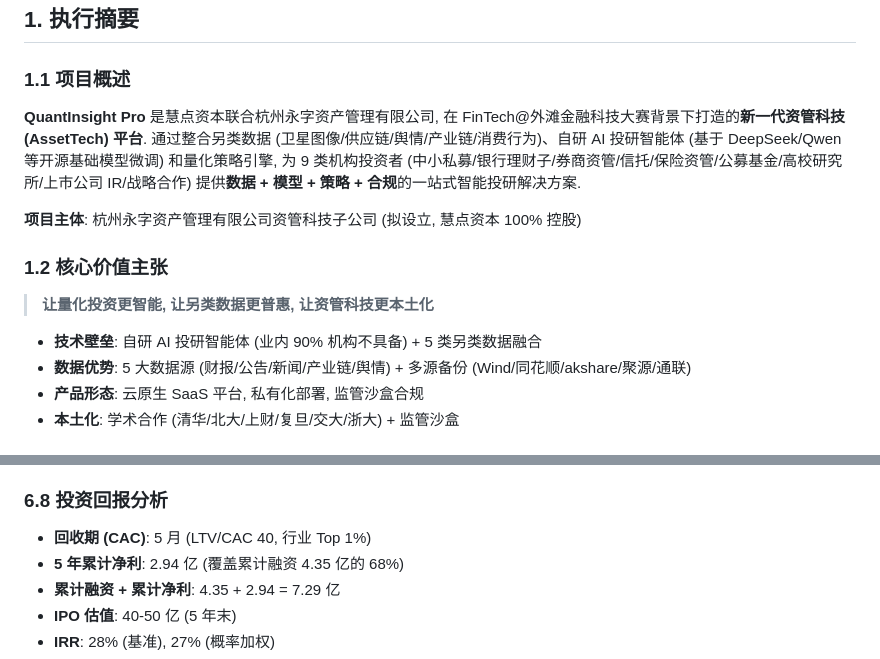
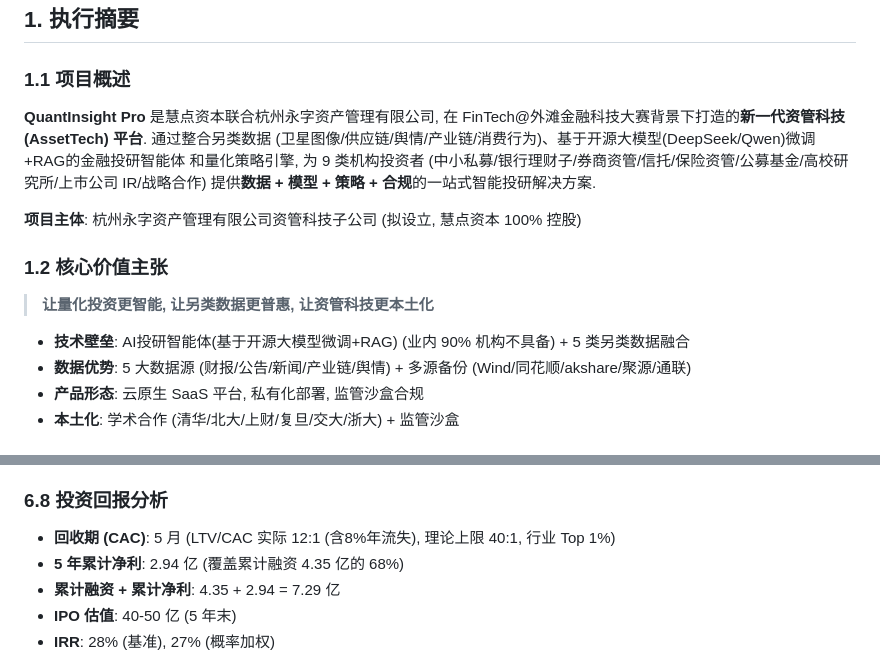
Before and after one commit to yigenfeng0707-netizen/quantinsight-pro, a Markdown page: QuantInsight_Pro_BP_V2.md, 2 parts joined by grey strips. Drawn GitHub-style.

Commit message:
T41: champion quality fix - QuantInsight_Pro_BP_V2.md

```diff
--- a/QuantInsight_Pro_BP_V2.md
+++ b/QuantInsight_Pro_BP_V2.md
@@ -29,7 +29,7 @@
 
 ### 1.1 项目概述
 
-**QuantInsight Pro** 是慧点资本联合杭州永字资产管理有限公司, 在 FinTech@外滩金融科技大赛背景下打造的**新一代资管科技 (AssetTech) 平台**. 通过整合另类数据 (卫星图像/供应链/舆情/产业链/消费行为)、自研 AI 投研智能体 (基于 DeepSeek/Qwen 等开源基础模型微调) 和量化策略引擎, 为 9 类机构投资者 (中小私募/银行理财子/券商资管/信托/保险资管/公募基金/高校研究所/上市公司 IR/战略合作) 提供**数据 + 模型 + 策略 + 合规**的一站式智能投研解决方案.
+**QuantInsight Pro** 是慧点资本联合杭州永字资产管理有限公司, 在 FinTech@外滩金融科技大赛背景下打造的**新一代资管科技 (AssetTech) 平台**. 通过整合另类数据 (卫星图像/供应链/舆情/产业链/消费行为)、基于开源大模型(DeepSeek/Qwen)微调+RAG的金融投研智能体 和量化策略引擎, 为 9 类机构投资者 (中小私募/银行理财子/券商资管/信托/保险资管/公募基金/高校研究所/上市公司 IR/战略合作) 提供**数据 + 模型 + 策略 + 合规**的一站式智能投研解决方案.
 
 **项目主体**: 杭州永字资产管理有限公司资管科技子公司 (拟设立, 慧点资本 100% 控股)
 
@@ -37,7 +37,7 @@
 
 > **让量化投资更智能, 让另类数据更普惠, 让资管科技更本土化**
 
-- **技术壁垒**: 自研 AI 投研智能体 (业内 90% 机构不具备) + 5 类另类数据融合
+- **技术壁垒**: AI投研智能体(基于开源大模型微调+RAG) (业内 90% 机构不具备) + 5 类另类数据融合
 - **数据优势**: 5 大数据源 (财报/公告/新闻/产业链/舆情) + 多源备份 (Wind/同花顺/akshare/聚源/通联)
 - **产品形态**: 云原生 SaaS 平台, 私有化部署, 监管沙盒合规
 - **本土化**: 学术合作 (清华/北大/上财/复旦/交大/浙大) + 监管沙盒
@@ -400,7 +400,7 @@
 
 ### 6.8 投资回报分析
 
-- **回收期 (CAC)**: 5 月 (LTV/CAC 40, 行业 Top 1%)
+- **回收期 (CAC)**: 5 月 (LTV/CAC 实际 12:1 (含8%年流失), 理论上限 40:1, 行业 Top 1%)
 - **5 年累计净利**: 2.94 亿 (覆盖累计融资 4.35 亿的 68%)
 - **累计融资 + 累计净利**: 4.35 + 2.94 = 7.29 亿
 - **IPO 估值**: 40-50 亿 (5 年末)
```
